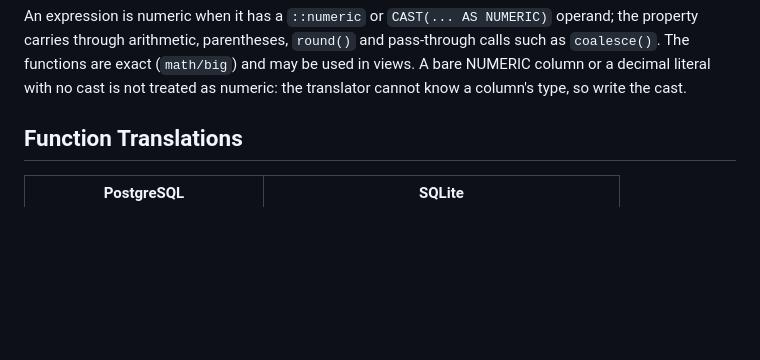
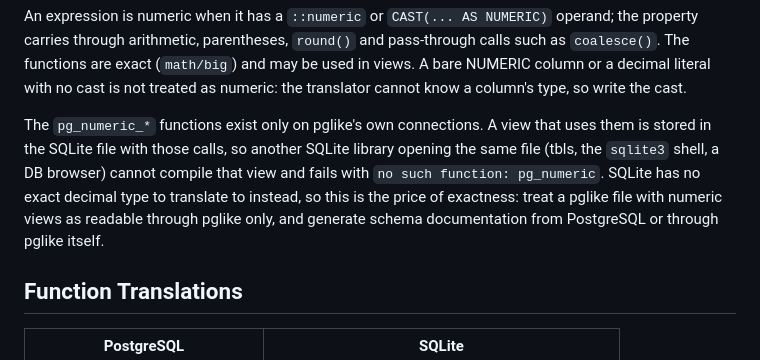
Before and after one commit to drummonds/go-postgres, a Markdown page: README.md, the part around the change. GitHub-like rendering; blank space fills up the shorter version.

Commit message:
Document that numeric views are readable through pglike only
The pg_numeric_* functions are registered per connection, so another SQLite
library (tbls, the sqlite3 shell) cannot compile a view that uses them.
SQLite has no exact decimal type to translate to instead, so schema docs
should come from PostgreSQL or through pglike.

Co-Authored-By: Claude Fable 5.1 <noreply@anthropic.com>

```diff
--- a/README.md
+++ b/README.md
@@ -129,6 +129,15 @@ and pass-through calls such as `coalesce()`. The functions are exact
 (`math/big`) and may be used in views. A bare NUMERIC column or a decimal
 literal with no cast is not treated as numeric: the translator cannot know
 a column's type, so write the cast.
+
+The `pg_numeric_*` functions exist only on pglike's own connections. A view
+that uses them is stored in the SQLite file with those calls, so another
+SQLite library opening the same file (tbls, the `sqlite3` shell, a DB
+browser) cannot compile that view and fails with `no such function:
+pg_numeric`. SQLite has no exact decimal type to translate to instead, so
+this is the price of exactness: treat a pglike file with numeric views as
+readable through pglike only, and generate schema documentation from
+PostgreSQL or through pglike itself.
 
 ## Function Translations
 
```
Also changed, not shown: CHANGELOG.md (+4 -0 lines).
